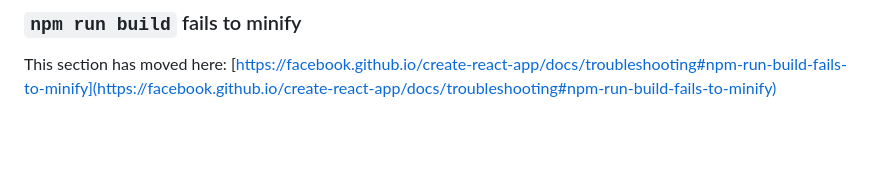
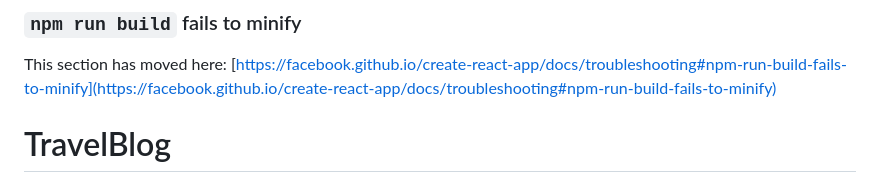
Before and after one commit to leehaebin/TravelBlog, a Markdown page: README.md, the part around the change. Rendered like a GitHub page; blank space fills up the shorter version.

```diff
--- a/README.md
+++ b/README.md
@@ -68,3 +68,4 @@ This section has moved here: [https://facebook.github.io/create-react-app/docs/d
 ### `npm run build` fails to minify
 
 This section has moved here: [https://facebook.github.io/create-react-app/docs/troubleshooting#npm-run-build-fails-to-minify](https://facebook.github.io/create-react-app/docs/troubleshooting#npm-run-build-fails-to-minify)
+# TravelBlog
```
